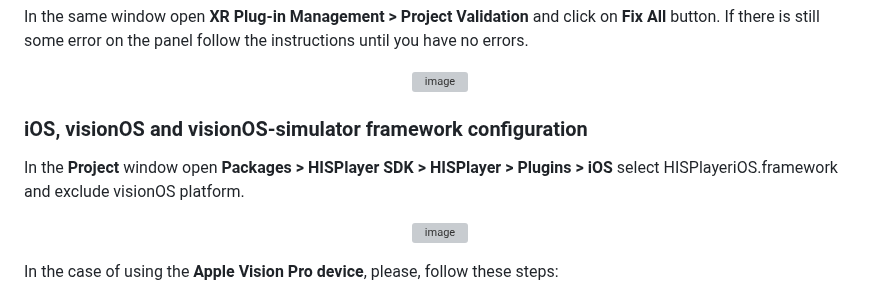
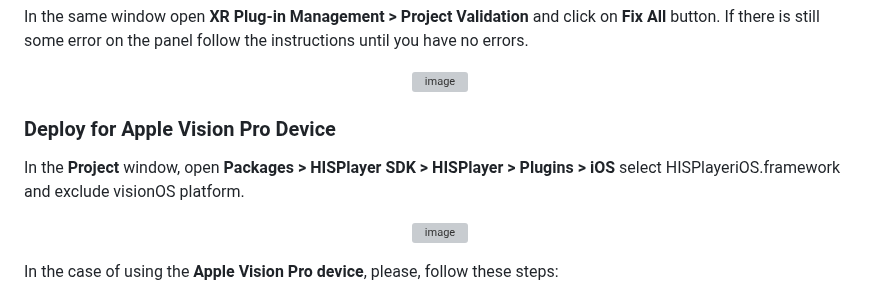
Before and after one commit to HISPlayer/UnityVisionOS-SDK, a Markdown page: setup-guide.md, the part around one of its changes. Drawn GitHub-style; grey boxes are pictures that could not be loaded.

```diff
--- a/setup-guide.md
+++ b/setup-guide.md
@@ -56,9 +56,9 @@ In the same window open **XR Plug-in Management > Project Validation** and click
   <img width=75% alt="image" src="https://github.com/HISPlayer/UnityVisionOS-SDK/assets/47497948/f64b004f-452f-4f89-bf99-4b81f3472a5c">
 </p>
 
-### iOS, visionOS and visionOS-simulator framework configuration
+### Deploy for Apple Vision Pro Device
 
-In the **Project** window open **Packages > HISPlayer SDK > HISPlayer > Plugins > iOS** select HISPlayeriOS.framework and exclude visionOS platform.
+In the **Project** window, open **Packages > HISPlayer SDK > HISPlayer > Plugins > iOS** select HISPlayeriOS.framework and exclude visionOS platform.
 
 <p align="center">
   <img width=75% alt="image" src="https://github.com/HISPlayer/UnityVisionOS-SDK/assets/47497948/8a1e9242-ed51-469c-b43f-7a7a33d8fdc0">
```
Also changed, not shown: other parts of setup-guide.md (+16 -4 lines).
